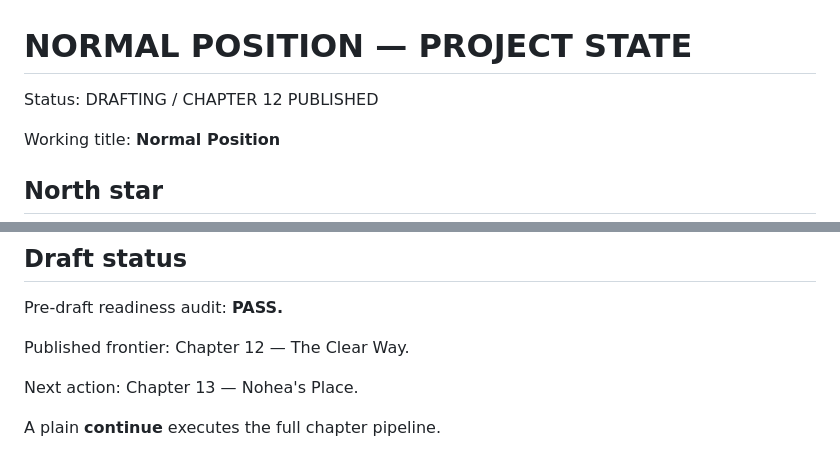
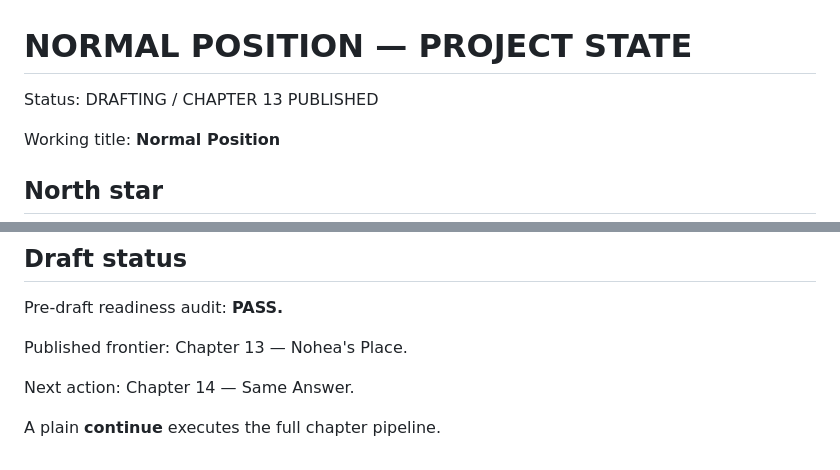
Before and after one commit to Paiea/normal-position, a Markdown page: state/PROJECT_STATE.md, 2 parts joined by grey strips. Drawn GitHub-style.

Commit message:
Advance project state after Chapter 13

```diff
--- a/state/PROJECT_STATE.md
+++ b/state/PROJECT_STATE.md
@@ -1,6 +1,6 @@
 # NORMAL POSITION — PROJECT STATE
 
-Status: DRAFTING / CHAPTER 12 PUBLISHED
+Status: DRAFTING / CHAPTER 13 PUBLISHED
 
 Working title: **Normal Position**
 
@@ -206,9 +206,9 @@ Pre-draft readiness audit:
 **PASS.**
 
 Published frontier:
-Chapter 12 — The Clear Way.
+Chapter 13 — Nohea's Place.
 
 Next action:
-Chapter 13 — Nohea's Place.
+Chapter 14 — Same Answer.
 
 A plain **continue** executes the full chapter pipeline.
```
